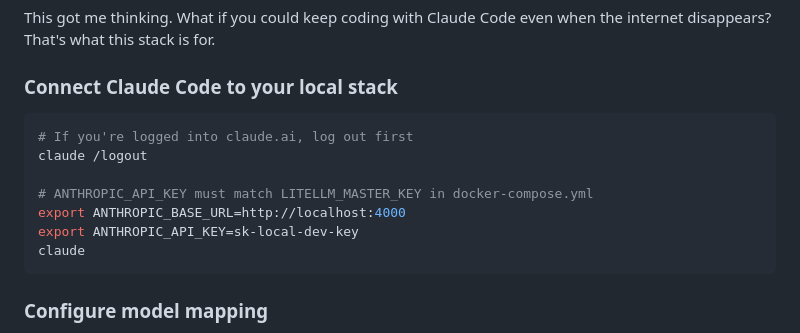
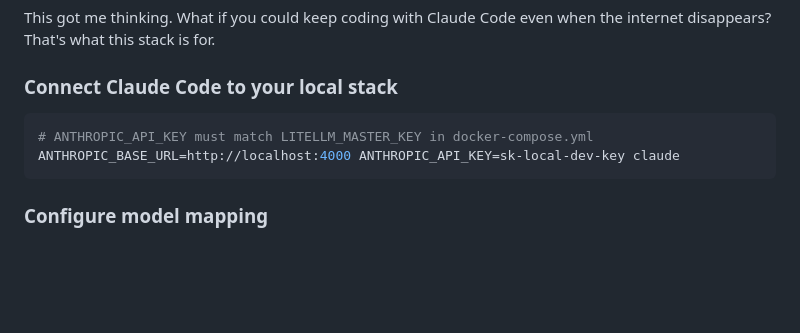
Before and after one commit to odysseyalive/krull-ai, a Markdown page: README.md, the part around the change. GitHub-like rendering; blank space fills up the shorter version.

Commit message:
claude code startup instructions

````diff
--- a/README.md
+++ b/README.md
@@ -110,13 +110,8 @@ This got me thinking. What if you could keep coding with Claude Code even when t
 ### Connect Claude Code to your local stack
 
 ```bash
-# If you're logged into claude.ai, log out first
-claude /logout
-
 # ANTHROPIC_API_KEY must match LITELLM_MASTER_KEY in docker-compose.yml
-export ANTHROPIC_BASE_URL=http://localhost:4000
-export ANTHROPIC_API_KEY=sk-local-dev-key
-claude
+ANTHROPIC_BASE_URL=http://localhost:4000 ANTHROPIC_API_KEY=sk-local-dev-key claude
 ```
 
 ### Configure model mapping
````
